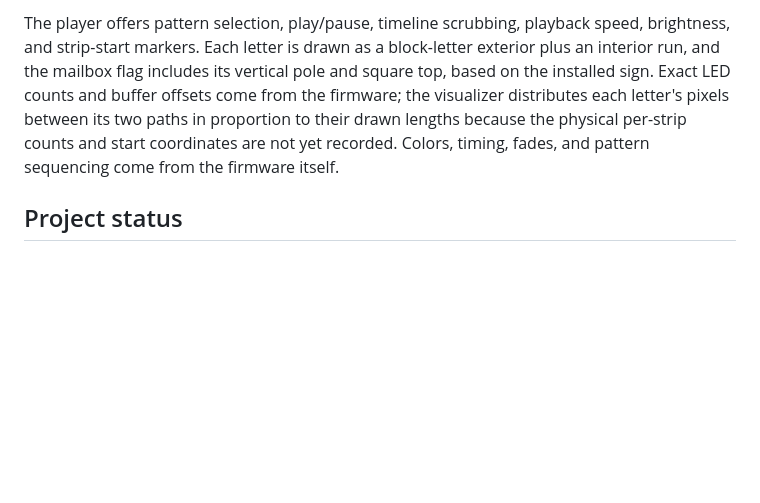
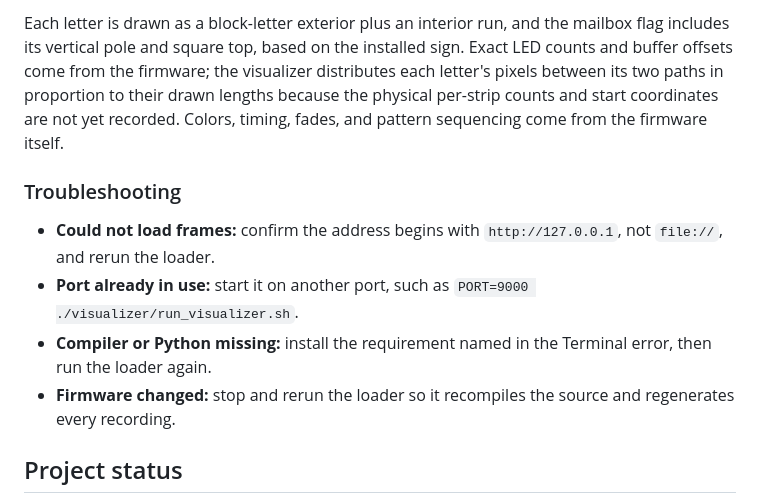
Before and after one commit to vincentkhuang/2026_BRC3PO_sign, a Markdown page: README.md, the part around one of its changes. GitHub-like rendering; blank space fills up the shorter version.

````diff
--- a/README.md
+++ b/README.md
@@ -166,6 +194,13 @@ PORT=9000 ./visualizer/run_visualizer.sh
 ```
 
-The player offers pattern selection, play/pause, timeline scrubbing, playback speed, brightness, and strip-start markers. Each letter is drawn as a block-letter exterior plus an interior run, and the mailbox flag includes its vertical pole and square top, based on the installed sign. Exact LED counts and buffer offsets come from the firmware; the visualizer distributes each letter's pixels between its two paths in proportion to their drawn lengths because the physical per-strip counts and start coordinates are not yet recorded. Colors, timing, fades, and pattern sequencing come from the firmware itself.
+Each letter is drawn as a block-letter exterior plus an interior run, and the mailbox flag includes its vertical pole and square top, based on the installed sign. Exact LED counts and buffer offsets come from the firmware; the visualizer distributes each letter's pixels between its two paths in proportion to their drawn lengths because the physical per-strip counts and start coordinates are not yet recorded. Colors, timing, fades, and pattern sequencing come from the firmware itself.
+
+### Troubleshooting
+
+- **Could not load frames:** confirm the address begins with `http://127.0.0.1`, not `file://`, and rerun the loader.
+- **Port already in use:** start it on another port, such as `PORT=9000 ./visualizer/run_visualizer.sh`.
+- **Compiler or Python missing:** install the requirement named in the Terminal error, then run the loader again.
+- **Firmware changed:** stop and rerun the loader so it recompiles the source and regenerates every recording.
 
 ## Project status
 
````
Also changed, not shown: other parts of README.md (+32 -4 lines).
